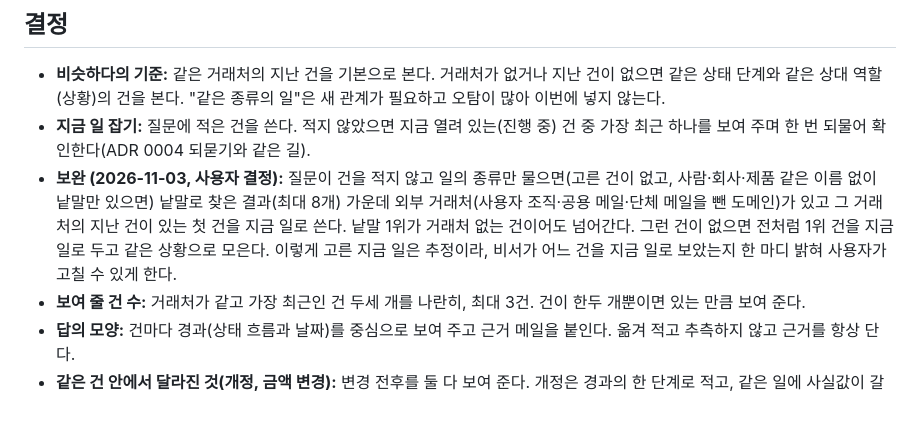
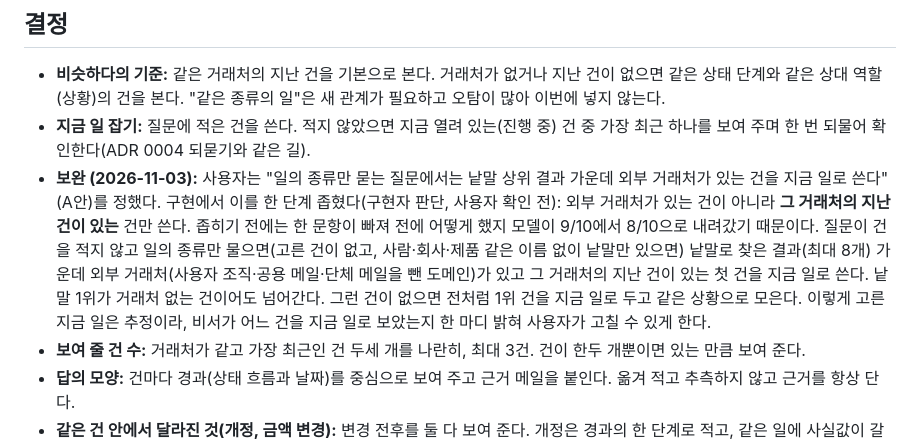
Before and after one commit to jwgung/LoreLog, a Markdown page: docs/adr/0005-precedent-by-counterparty-then-situation.md, the part around the change. Drawn GitHub-style; blank space fills up the shorter version.

Commit message:
docs(adr): say what the user decided and what the implementation narrowed in 0005 (#95)
Co-Authored-By: Claude Sonnet 5.5 <noreply@anthropic.com>
Claude-Session: https://claude.ai/code/session_01RXEAEkYjqaHmFHybrfUnBk

```diff
--- a/docs/adr/0005-precedent-by-counterparty-then-situation.md
+++ b/docs/adr/0005-precedent-by-counterparty-then-situation.md
@@ -10,7 +10,7 @@
 ## 결정
 - **비슷하다의 기준:** 같은 거래처의 지난 건을 기본으로 본다. 거래처가 없거나 지난 건이 없으면 같은 상태 단계와 같은 상대 역할(상황)의 건을 본다. "같은 종류의 일"은 새 관계가 필요하고 오탐이 많아 이번에 넣지 않는다.
 - **지금 일 잡기:** 질문에 적은 건을 쓴다. 적지 않았으면 지금 열려 있는(진행 중) 건 중 가장 최근 하나를 보여 주며 한 번 되물어 확인한다(ADR 0004 되묻기와 같은 길).
-- **보완 (2026-11-03, 사용자 결정):** 질문이 건을 적지 않고 일의 종류만 물으면(고른 건이 없고, 사람·회사·제품 같은 이름 없이 낱말만 있으면) 낱말로 찾은 결과(최대 8개) 가운데 외부 거래처(사용자 조직·공용 메일·단체 메일을 뺀 도메인)가 있고 그 거래처의 지난 건이 있는 첫 건을 지금 일로 쓴다. 낱말 1위가 거래처 없는 건이어도 넘어간다. 그런 건이 없으면 전처럼 1위 건을 지금 일로 두고 같은 상황으로 모은다. 이렇게 고른 지금 일은 추정이라, 비서가 어느 건을 지금 일로 보았는지 한 마디 밝혀 사용자가 고칠 수 있게 한다.
+- **보완 (2026-11-03):** 사용자는 "일의 종류만 묻는 질문에서는 낱말 상위 결과 가운데 외부 거래처가 있는 건을 지금 일로 쓴다"(A안)를 정했다. 구현에서 이를 한 단계 좁혔다(구현자 판단, 사용자 확인 전): 외부 거래처가 있는 건이 아니라 **그 거래처의 지난 건이 있는** 건만 쓴다. 좁히기 전에는 한 문항이 빠져 전에 어떻게 했지 모델이 9/10에서 8/10으로 내려갔기 때문이다. 질문이 건을 적지 않고 일의 종류만 물으면(고른 건이 없고, 사람·회사·제품 같은 이름 없이 낱말만 있으면) 낱말로 찾은 결과(최대 8개) 가운데 외부 거래처(사용자 조직·공용 메일·단체 메일을 뺀 도메인)가 있고 그 거래처의 지난 건이 있는 첫 건을 지금 일로 쓴다. 낱말 1위가 거래처 없는 건이어도 넘어간다. 그런 건이 없으면 전처럼 1위 건을 지금 일로 두고 같은 상황으로 모은다. 이렇게 고른 지금 일은 추정이라, 비서가 어느 건을 지금 일로 보았는지 한 마디 밝혀 사용자가 고칠 수 있게 한다.
 - **보여 줄 건 수:** 거래처가 같고 가장 최근인 건 두세 개를 나란히, 최대 3건. 건이 한두 개뿐이면 있는 만큼 보여 준다.
 - **답의 모양:** 건마다 경과(상태 흐름과 날짜)를 중심으로 보여 주고 근거 메일을 붙인다. 옮겨 적고 추측하지 않고 근거를 항상 단다.
 - **같은 건 안에서 달라진 것(개정, 금액 변경):** 변경 전후를 둘 다 보여 준다. 개정은 경과의 한 단계로 적고, 같은 일에 사실값이 갈린 것은 접힌 통을 `others`로 덧붙이는 ADR 0003(#94, PR #97)의 규칙을 따른다. '건'의 뜻도 그 ADR에 있다.
```
